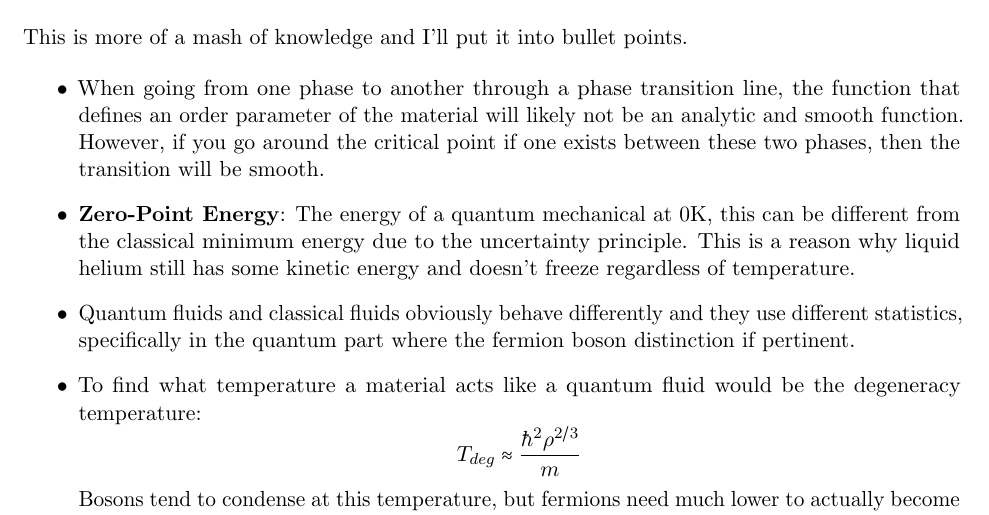
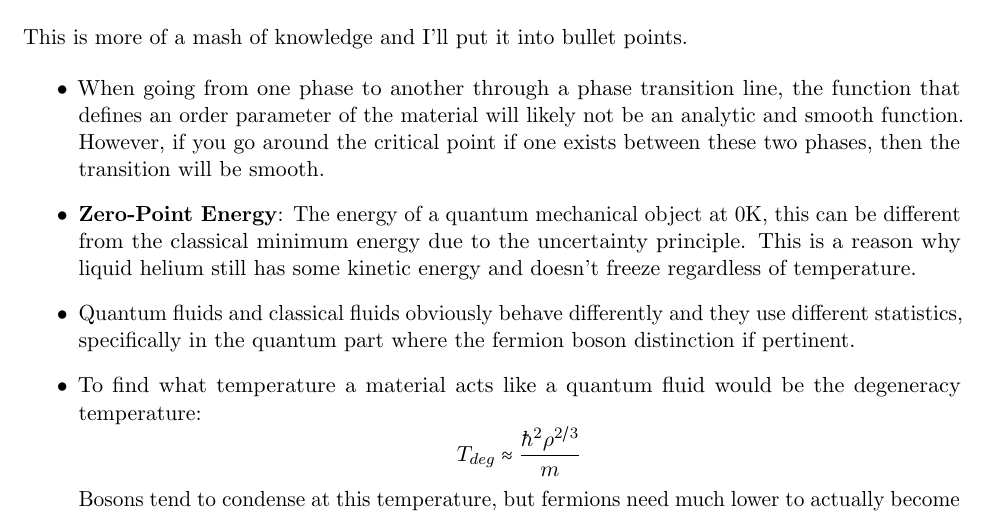
Before and after one commit to tiwarip1/Books, a LaTeX document (Advanced Stat Mech/Advanced Statistical Mechanics.tex): part of the page, cut so that both start at the same text. Compiled offline with pdfLaTeX.

Commit message:
small addition to advanced stat mech

```diff
--- a/Advanced Stat Mech/Advanced Statistical Mechanics.tex
+++ b/Advanced Stat Mech/Advanced Statistical Mechanics.tex
@@ -35,7 +35,7 @@ This is more of a mash of knowledge and I'll put it into bullet points.
 
 \begin{itemize}
 	\item When going from one phase to another through a phase transition line, the function that defines an order parameter of the material will likely not be an analytic and smooth function. However, if you go around the critical point if one exists between these two phases, then the transition will be smooth.
-	\item \textbf{Zero-Point Energy}: The energy of a quantum mechanical at 0K, this can be different from the classical minimum energy due to the uncertainty principle. This is a reason why liquid helium still has some kinetic energy and doesn't freeze regardless of temperature.
+	\item \textbf{Zero-Point Energy}: The energy of a quantum mechanical object at 0K, this can be different from the classical minimum energy due to the uncertainty principle. This is a reason why liquid helium still has some kinetic energy and doesn't freeze regardless of temperature.
 	\item Quantum fluids and classical fluids obviously behave differently and they use different statistics, specifically in the quantum part where the fermion boson distinction if pertinent.
 	\item To find what temperature a material acts like a quantum fluid would be the degeneracy temperature:
 	\begin{equation*}
```
Also changed, not shown: Advanced Stat Mech/Advanced Statistical Mechanics.pdf.
